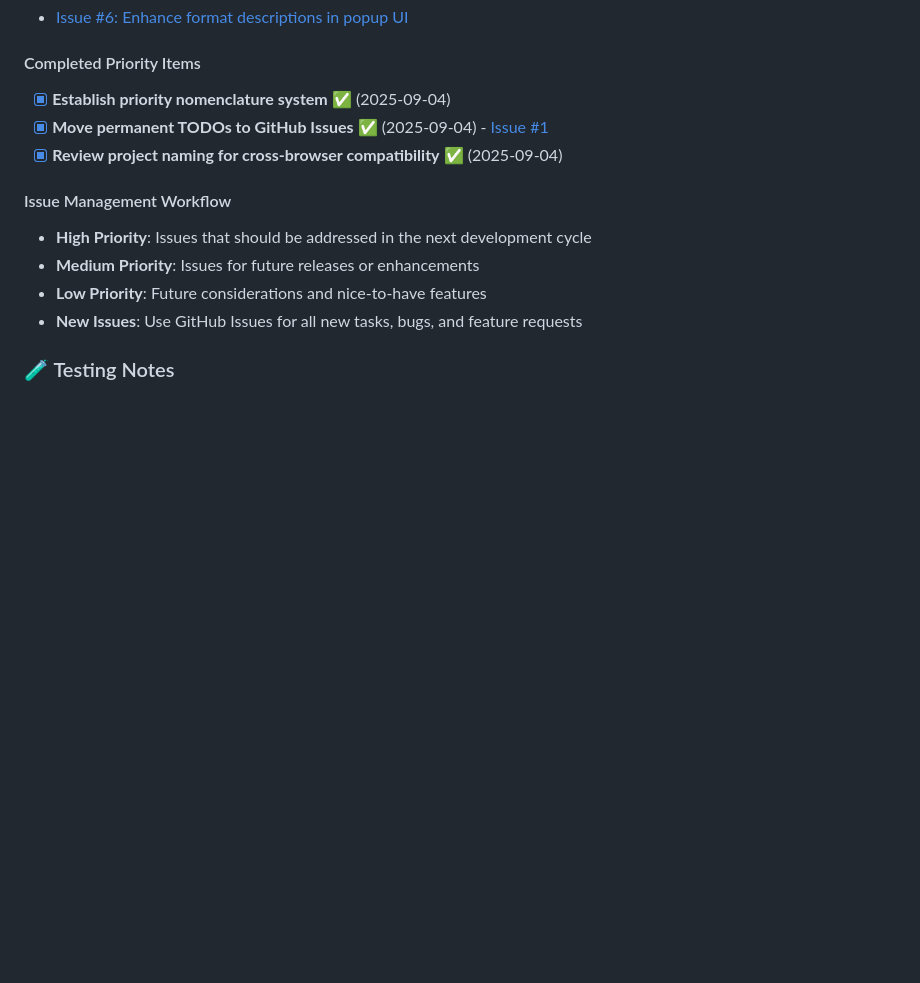
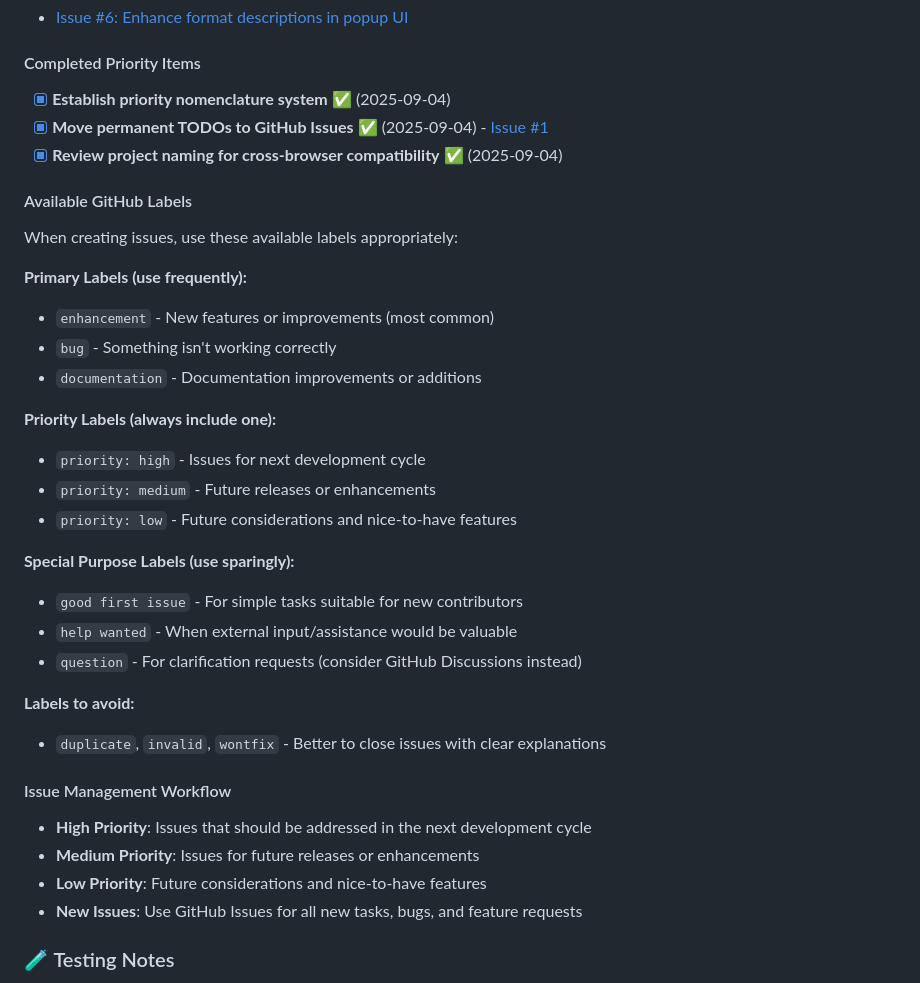
Before and after one commit to evanwon/fancy-links, a Markdown page: CLAUDE.md, the part around the change. Drawn GitHub-style; blank space fills up the shorter version.

Commit message:
Document available GitHub labels with usage guidance
• Add GitHub label reference section to CLAUDE.md
• Categorize labels by usage frequency and purpose
• Provide clear guidance on which labels to use vs avoid
• Support for Issues #17 and #18 creation workflow

🤖 Generated with [Claude Code](https://claude.ai/code)

Co-Authored-By: Claude <noreply@anthropic.com>

```diff
--- a/CLAUDE.md
+++ b/CLAUDE.md
@@ -253,6 +253,27 @@ For immediate development priorities, see GitHub Issues with `priority: high` la
 - [x] **Move permanent TODOs to GitHub Issues** ✅ (2025-09-04) - [Issue #1](https://github.com/evanwon/fancy-links/issues/1)
 - [x] **Review project naming for cross-browser compatibility** ✅ (2025-09-04)
 
+#### Available GitHub Labels
+When creating issues, use these available labels appropriately:
+
+**Primary Labels (use frequently):**
+- `enhancement` - New features or improvements (most common)
+- `bug` - Something isn't working correctly
+- `documentation` - Documentation improvements or additions
+
+**Priority Labels (always include one):**
+- `priority: high` - Issues for next development cycle
+- `priority: medium` - Future releases or enhancements
+- `priority: low` - Future considerations and nice-to-have features
+
+**Special Purpose Labels (use sparingly):**
+- `good first issue` - For simple tasks suitable for new contributors
+- `help wanted` - When external input/assistance would be valuable
+- `question` - For clarification requests (consider GitHub Discussions instead)
+
+**Labels to avoid:**
+- `duplicate`, `invalid`, `wontfix` - Better to close issues with clear explanations
+
 #### Issue Management Workflow
 - **High Priority**: Issues that should be addressed in the next development cycle
 - **Medium Priority**: Issues for future releases or enhancements
```
